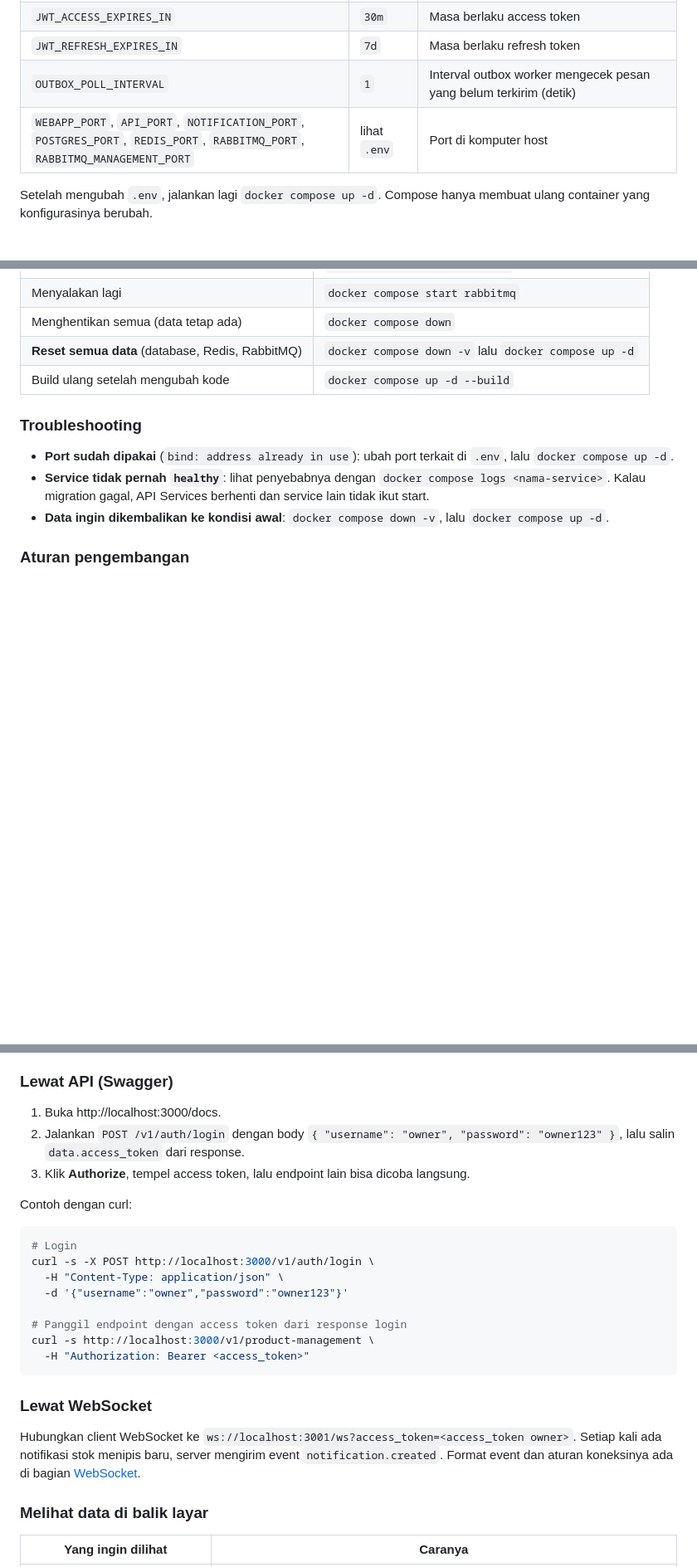
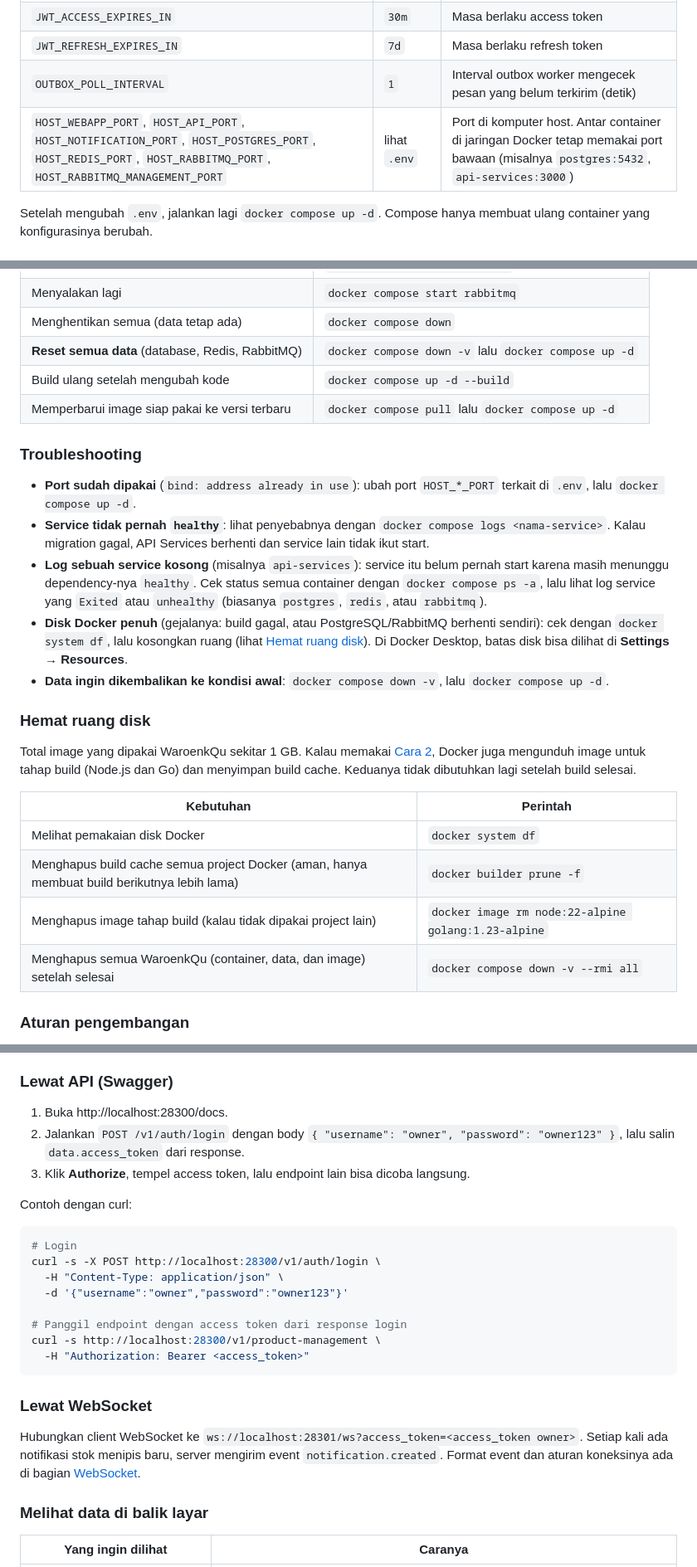
Before and after one commit to ROMBombo/WaroenkQu, a Markdown page: readme.md, 3 parts joined by grey strips. Shown at 83% size. GitHub-like rendering; blank space fills up the shorter version.

````diff
--- a/readme.md
+++ b/readme.md
@@ -65,7 +97,7 @@ Semua konfigurasi ada di file `.env` di root repo. File ini sengaja ikut di-comm
 | `JWT_ACCESS_EXPIRES_IN` | `30m` | Masa berlaku access token |
 | `JWT_REFRESH_EXPIRES_IN` | `7d` | Masa berlaku refresh token |
 | `OUTBOX_POLL_INTERVAL` | `1` | Interval outbox worker mengecek pesan yang belum terkirim (detik) |
-| `WEBAPP_PORT`, `API_PORT`, `NOTIFICATION_PORT`, `POSTGRES_PORT`, `REDIS_PORT`, `RABBITMQ_PORT`, `RABBITMQ_MANAGEMENT_PORT` | lihat `.env` | Port di komputer host |
+| `HOST_WEBAPP_PORT`, `HOST_API_PORT`, `HOST_NOTIFICATION_PORT`, `HOST_POSTGRES_PORT`, `HOST_REDIS_PORT`, `HOST_RABBITMQ_PORT`, `HOST_RABBITMQ_MANAGEMENT_PORT` | lihat `.env` | Port di komputer host. Antar container di jaringan Docker tetap memakai port bawaan (misalnya `postgres:5432`, `api-services:3000`) |
 
 Setelah mengubah `.env`, jalankan lagi `docker compose up -d`. Compose hanya membuat ulang container yang konfigurasinya berubah.
 
@@ -80,12 +112,26 @@ Setelah mengubah `.env`, jalankan lagi `docker compose up -d`. Compose hanya mem
 | Menghentikan semua (data tetap ada) | `docker compose down` |
 | **Reset semua data** (database, Redis, RabbitMQ) | `docker compose down -v` lalu `docker compose up -d` |
 | Build ulang setelah mengubah kode | `docker compose up -d --build` |
+| Memperbarui image siap pakai ke versi terbaru | `docker compose pull` lalu `docker compose up -d` |
 
 ### Troubleshooting
 
-- **Port sudah dipakai** (`bind: address already in use`): ubah port terkait di `.env`, lalu `docker compose up -d`.
+- **Port sudah dipakai** (`bind: address already in use`): ubah port `HOST_*_PORT` terkait di `.env`, lalu `docker compose up -d`.
 - **Service tidak pernah `healthy`**: lihat penyebabnya dengan `docker compose logs <nama-service>`. Kalau migration gagal, API Services berhenti dan service lain tidak ikut start.
+- **Log sebuah service kosong** (misalnya `api-services`): service itu belum pernah start karena masih menunggu dependency-nya `healthy`. Cek status semua container dengan `docker compose ps -a`, lalu lihat log service yang `Exited` atau `unhealthy` (biasanya `postgres`, `redis`, atau `rabbitmq`).
+- **Disk Docker penuh** (gejalanya: build gagal, atau PostgreSQL/RabbitMQ berhenti sendiri): cek dengan `docker system df`, lalu kosongkan ruang (lihat [Hemat ruang disk](#hemat-ruang-disk)). Di Docker Desktop, batas disk bisa dilihat di **Settings → Resources**.
 - **Data ingin dikembalikan ke kondisi awal**: `docker compose down -v`, lalu `docker compose up -d`.
+
+### Hemat ruang disk
+
+Total image yang dipakai WaroenkQu sekitar 1 GB. Kalau memakai [Cara 2](#cara-2-build-dari-source), Docker juga mengunduh image untuk tahap build (Node.js dan Go) dan menyimpan build cache. Keduanya tidak dibutuhkan lagi setelah build selesai.
+
+| Kebutuhan | Perintah |
+|-----------|----------|
+| Melihat pemakaian disk Docker | `docker system df` |
+| Menghapus build cache semua project Docker (aman, hanya membuat build berikutnya lebih lama) | `docker builder prune -f` |
+| Menghapus image tahap build (kalau tidak dipakai project lain) | `docker image rm node:22-alpine golang:1.23-alpine` |
+| Menghapus semua WaroenkQu (container, data, dan image) setelah selesai | `docker compose down -v --rmi all` |
 
 ### Aturan pengembangan
 
@@ -130,7 +176,7 @@ Perubahan produk baru berlaku setelah publish katalog, yang terjadi setiap `CATA
 
 ### Lewat API (Swagger)
 
-1. Buka http://localhost:3000/docs.
+1. Buka http://localhost:28300/docs.
 2. Jalankan `POST /v1/auth/login` dengan body `{ "username": "owner", "password": "owner123" }`, lalu salin `data.access_token` dari response.
 3. Klik **Authorize**, tempel access token, lalu endpoint lain bisa dicoba langsung.
 
@@ -138,18 +184,18 @@ Contoh dengan curl:
 
 ```bash
 # Login
-curl -s -X POST http://localhost:3000/v1/auth/login \
+curl -s -X POST http://localhost:28300/v1/auth/login \
   -H "Content-Type: application/json" \
   -d '{"username":"owner","password":"owner123"}'
 
 # Panggil endpoint dengan access token dari response login
-curl -s http://localhost:3000/v1/product-management \
+curl -s http://localhost:28300/v1/product-management \
   -H "Authorization: Bearer <access_token>"
 ```
 
 ### Lewat WebSocket
 
-Hubungkan client WebSocket ke `ws://localhost:3001/ws?access_token=<access_token owner>`. Setiap kali ada notifikasi stok menipis baru, server mengirim event `notification.created`. Format event dan aturan koneksinya ada di bagian [WebSocket](#websocket).
+Hubungkan client WebSocket ke `ws://localhost:28301/ws?access_token=<access_token owner>`. Setiap kali ada notifikasi stok menipis baru, server mengirim event `notification.created`. Format event dan aturan koneksinya ada di bagian [WebSocket](#websocket).
 
 ### Melihat data di balik layar
 
````
Also changed, not shown: other parts of readme.md (+47 -15 lines).
